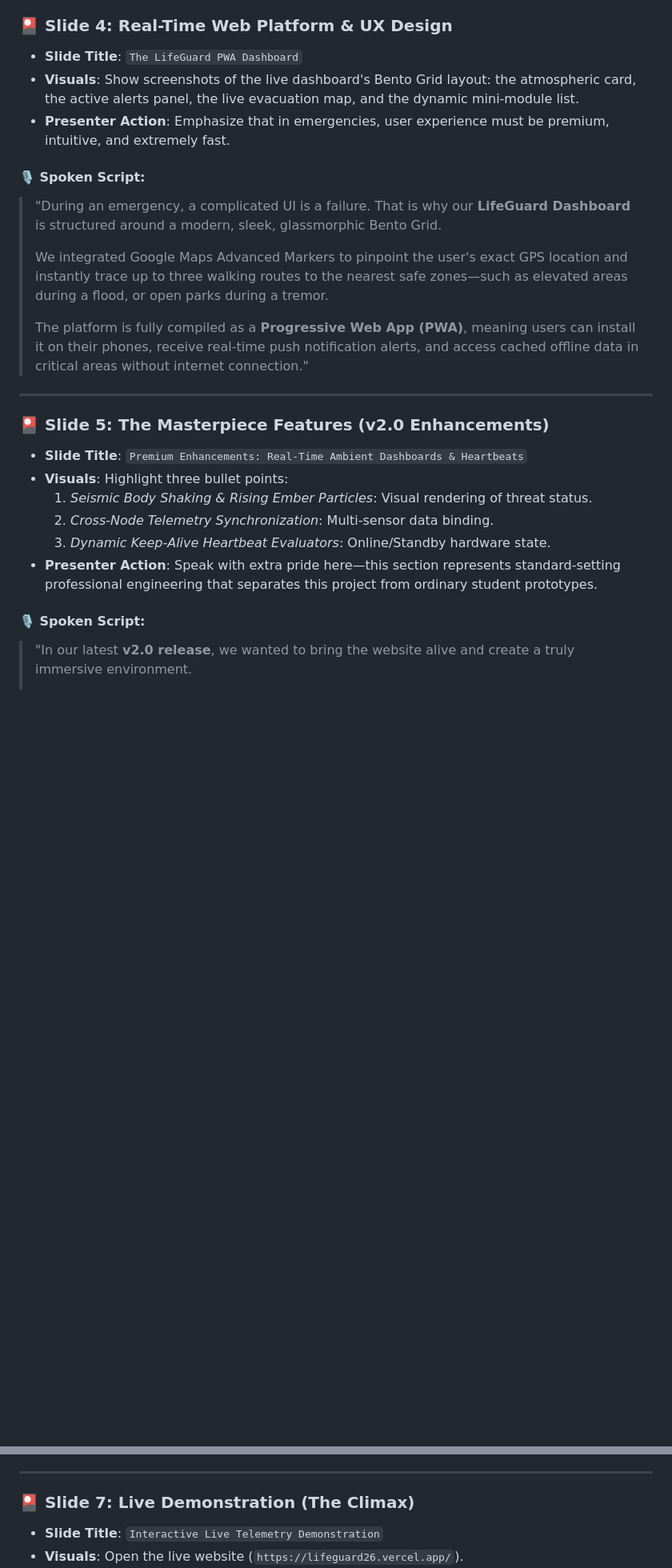
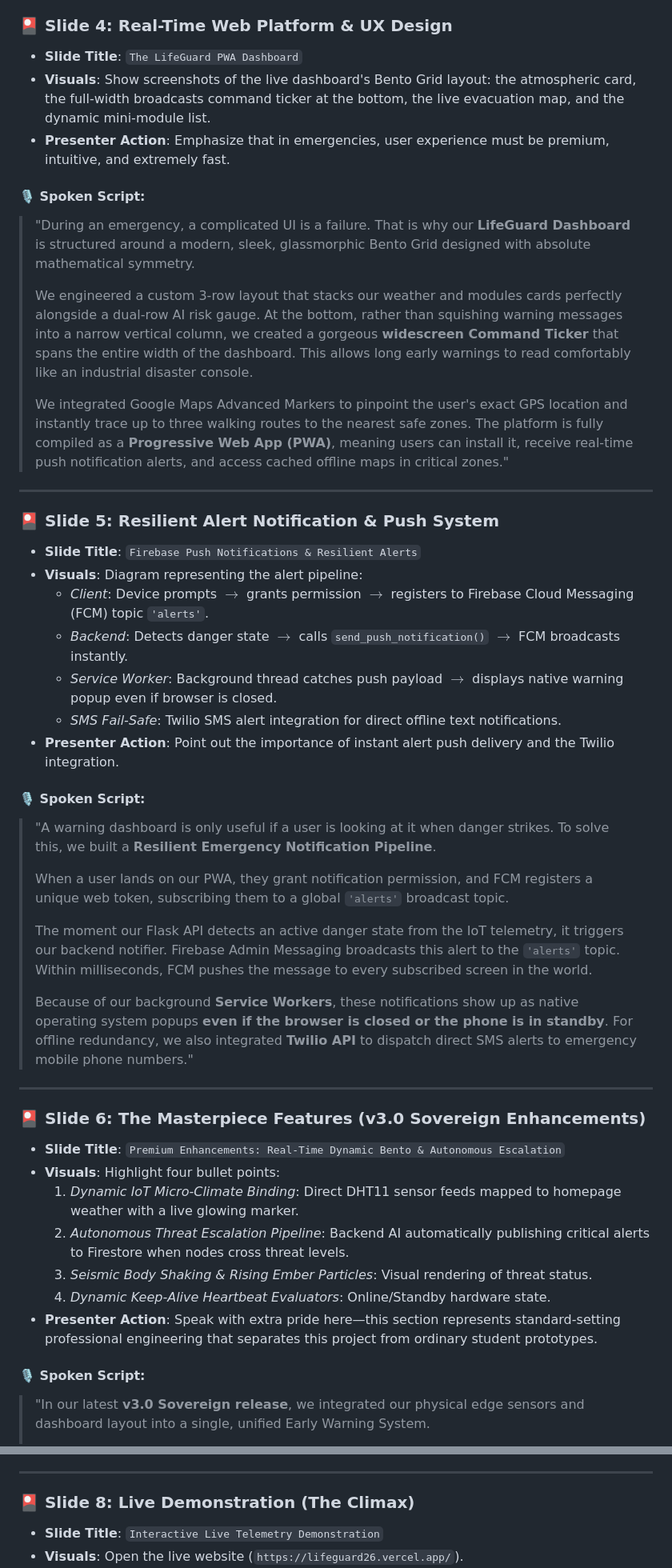
Before and after one commit to RushalBangar/FloodGuard, a Markdown page: presentation_script.md, 2 parts joined by grey strips. Shown at 80% size. Rendered like a GitHub page; blank space fills up the shorter version.

```diff
--- a/presentation_script.md
+++ b/presentation_script.md
@@ -57,26 +57,47 @@
 
 ### 🎴 Slide 4: Real-Time Web Platform & UX Design
 *   **Slide Title**: `The LifeGuard PWA Dashboard`
-*   **Visuals**: Show screenshots of the live dashboard's Bento Grid layout: the atmospheric card, the active alerts panel, the live evacuation map, and the dynamic mini-module list.
+*   **Visuals**: Show screenshots of the live dashboard's Bento Grid layout: the atmospheric card, the full-width broadcasts command ticker at the bottom, the live evacuation map, and the dynamic mini-module list.
 *   **Presenter Action**: Emphasize that in emergencies, user experience must be premium, intuitive, and extremely fast.
 
 #### 🎙️ Spoken Script:
-> "During an emergency, a complicated UI is a failure. That is why our **LifeGuard Dashboard** is structured around a modern, sleek, glassmorphic Bento Grid.
+> "During an emergency, a complicated UI is a failure. That is why our **LifeGuard Dashboard** is structured around a modern, sleek, glassmorphic Bento Grid designed with absolute mathematical symmetry.
 >
-> We integrated Google Maps Advanced Markers to pinpoint the user's exact GPS location and instantly trace up to three walking routes to the nearest safe zones—such as elevated areas during a flood, or open parks during a tremor.
+> We engineered a custom 3-row layout that stacks our weather and modules cards perfectly alongside a dual-row AI risk gauge. At the bottom, rather than squishing warning messages into a narrow vertical column, we created a gorgeous **widescreen Command Ticker** that spans the entire width of the dashboard. This allows long early warnings to read comfortably like an industrial disaster console.
 >
-> The platform is fully compiled as a **Progressive Web App (PWA)**, meaning users can install it on their phones, receive real-time push notification alerts, and access cached offline data in critical areas without internet connection."
+> We integrated Google Maps Advanced Markers to pinpoint the user's exact GPS location and instantly trace up to three walking routes to the nearest safe zones. The platform is fully compiled as a **Progressive Web App (PWA)**, meaning users can install it, receive real-time push notification alerts, and access cached offline maps in critical zones."
 
 ---
 
-### 🎴 Slide 5: The Masterpiece Features (v2.0 Enhancements)
-*   **Slide Title**: `Premium Enhancements: Real-Time Ambient Dashboards & Heartbeats`
-*   **Visuals**: Highlight three bullet points:
-    1.  *Seismic Body Shaking & Rising Ember Particles*: Visual rendering of threat status.
-    2.  *Cross-Node Telemetry Synchronization*: Multi-sensor data binding.
-    3.  *Dynamic Keep-Alive Heartbeat Evaluators*: Online/Standby hardware state.
+### 🎴 Slide 5: Resilient Alert Notification & Push System
+*   **Slide Title**: `Firebase Push Notifications & Resilient Alerts`
+*   **Visuals**: Diagram representing the alert pipeline:
+    *   *Client*: Device prompts $\rightarrow$ grants permission $\rightarrow$ registers to Firebase Cloud Messaging (FCM) topic `'alerts'`.
+    *   *Backend*: Detects danger state $\rightarrow$ calls `send_push_notification()` $\rightarrow$ FCM broadcasts instantly.
+    *   *Service Worker*: Background thread catches push payload $\rightarrow$ displays native warning popup even if browser is closed.
+    *   *SMS Fail-Safe*: Twilio SMS alert integration for direct offline text notifications.
+*   **Presenter Action**: Point out the importance of instant alert push delivery and the Twilio integration.
+
+#### 🎙️ Spoken Script:
+> "A warning dashboard is only useful if a user is looking at it when danger strikes. To solve this, we built a **Resilient Emergency Notification Pipeline**.
+>
+> When a user lands on our PWA, they grant notification permission, and FCM registers a unique web token, subscribing them to a global `'alerts'` broadcast topic.
+>
+> The moment our Flask API detects an active danger state from the IoT telemetry, it triggers our backend notifier. Firebase Admin Messaging broadcasts this alert to the `'alerts'` topic. Within milliseconds, FCM pushes the message to every subscribed screen in the world.
+>
+> Because of our background **Service Workers**, these notifications show up as native operating system popups **even if the browser is closed or the phone is in standby**. For offline redundancy, we also integrated **Twilio API** to dispatch direct SMS alerts to emergency mobile phone numbers."
+
+---
+
+### 🎴 Slide 6: The Masterpiece Features (v3.0 Sovereign Enhancements)
+*   **Slide Title**: `Premium Enhancements: Real-Time Dynamic Bento & Autonomous Escalation`
+*   **Visuals**: Highlight four bullet points:
+    1.  *Dynamic IoT Micro-Climate Binding*: Direct DHT11 sensor feeds mapped to homepage weather with a live glowing marker.
+    2.  *Autonomous Threat Escalation Pipeline*: Backend AI automatically publishing critical alerts to Firestore when nodes cross threat levels.
+    3.  *Seismic Body Shaking & Rising Ember Particles*: Visual rendering of threat status.
+    4.  *Dynamic Keep-Alive Heartbeat Evaluators*: Online/Standby hardware state.
 *   **Presenter Action**: Speak with extra pride here—this section represents standard-setting professional engineering that separates this project from ordinary student prototypes.
 
 #### 🎙️ Spoken Script:
-> "In our latest **v2.0 release**, we wanted to bring the website alive and create a truly immersive environment.
+> "In our latest **v3.0 Sovereign release**, we integrated our physical edge sensors and dashboard layout into a single, unified Early Warning System.
 >
@@ -101,7 +123,7 @@
 
 ---
 
-### 🎴 Slide 7: Live Demonstration (The Climax)
+### 🎴 Slide 8: Live Demonstration (The Climax)
 *   **Slide Title**: `Interactive Live Telemetry Demonstration`
 *   **Visuals**: Open the live website (`https://lifeguard26.vercel.app/`).
 *   **Presenter Action**: Trigger one of the physical sensors, or turn on the simulator on the screen!
```
Also changed, not shown: other parts of presentation_script.md (+6 -5 lines), README.md (+14 -0 lines).
